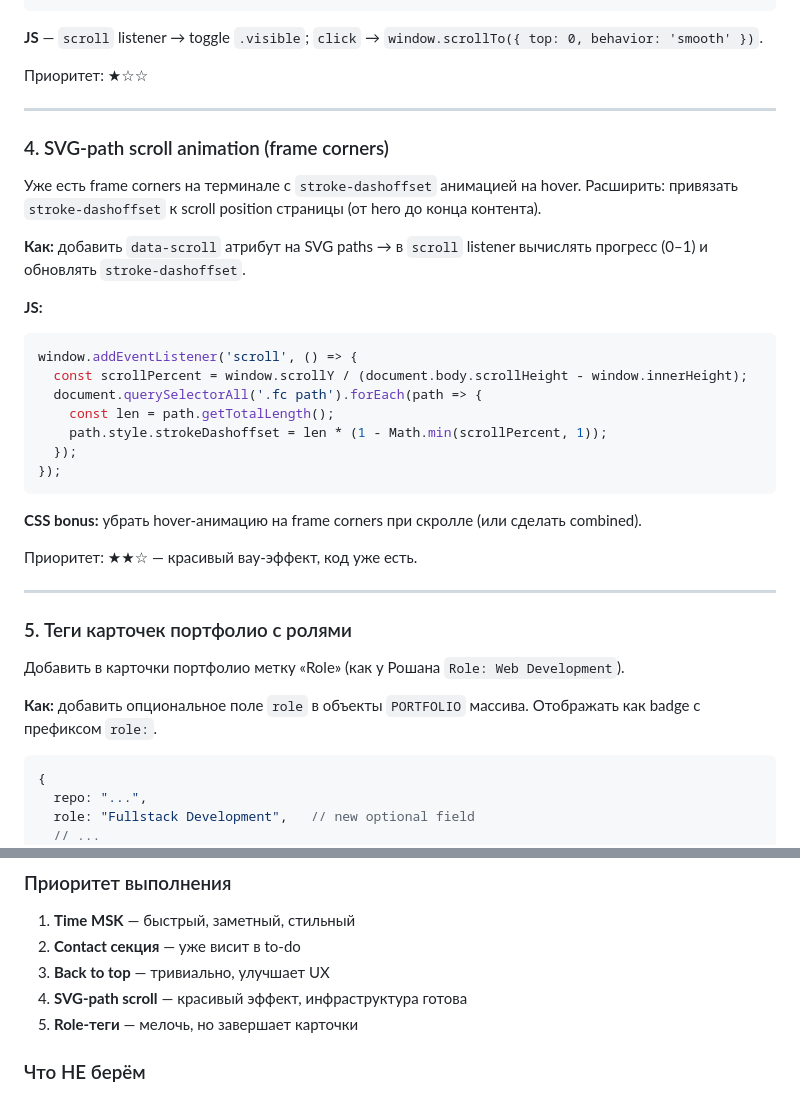
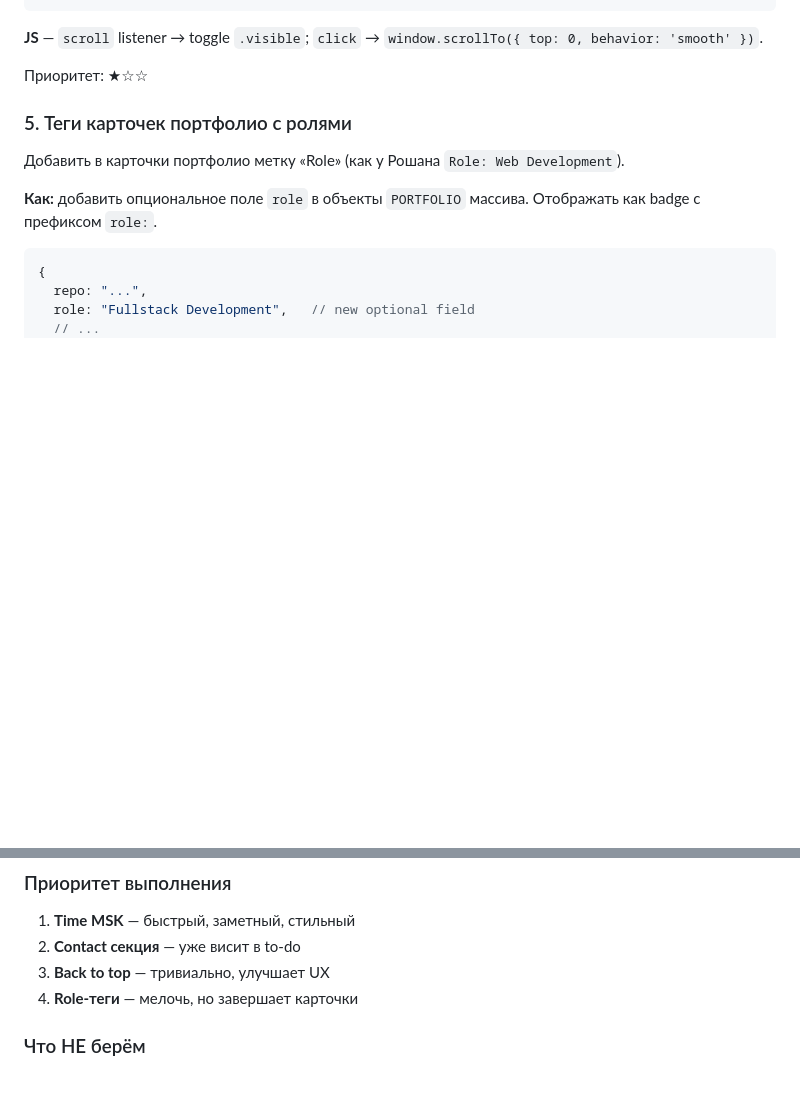
Before and after one commit to skislyakow/dossier, a Markdown page: AGENTS.md, 2 parts joined by grey strips. Rendered like a GitHub page; blank space fills up the shorter version.

Commit message:
update agents

````diff
--- a/AGENTS.md
+++ b/AGENTS.md
@@ -247,30 +247,7 @@ setInterval(updateTime, 30000);
 
 Приоритет: ★☆☆
 
----
 
-### 4. SVG-path scroll animation (frame corners)
-Уже есть frame corners на терминале с `stroke-dashoffset` анимацией на hover.
-Расширить: привязать `stroke-dashoffset` к scroll position страницы (от hero до конца контента).
-
-**Как:** добавить `data-scroll` атрибут на SVG paths → в `scroll` listener вычислять прогресс (0–1) и обновлять `stroke-dashoffset`.
-
-**JS:**
-```js
-window.addEventListener('scroll', () => {
-  const scrollPercent = window.scrollY / (document.body.scrollHeight - window.innerHeight);
-  document.querySelectorAll('.fc path').forEach(path => {
-    const len = path.getTotalLength();
-    path.style.strokeDashoffset = len * (1 - Math.min(scrollPercent, 1));
-  });
-});
-```
-
-**CSS bonus:** убрать hover-анимацию на frame corners при скролле (или сделать combined).
-
-Приоритет: ★★☆ — красивый вау-эффект, код уже есть.
-
----
 
 ### 5. Теги карточек портфолио с ролями
 Добавить в карточки портфолио метку «Role» (как у Рошана `Role: Web Development`).
@@ -303,8 +280,7 @@ ${project.role ? `<span class="badge badge-role">role: ${project.role}</span>` :
 1. **Time MSK** — быстрый, заметный, стильный
 2. **Contact секция** — уже висит в to-do
 3. **Back to top** — тривиально, улучшает UX
-4. **SVG-path scroll** — красивый эффект, инфраструктура готова
-5. **Role-теги** — мелочь, но завершает карточки
+4. **Role-теги** — мелочь, но завершает карточки
 
 ### Что НЕ берём
 - Three.js / 3D сцены — нет сборщика
````
